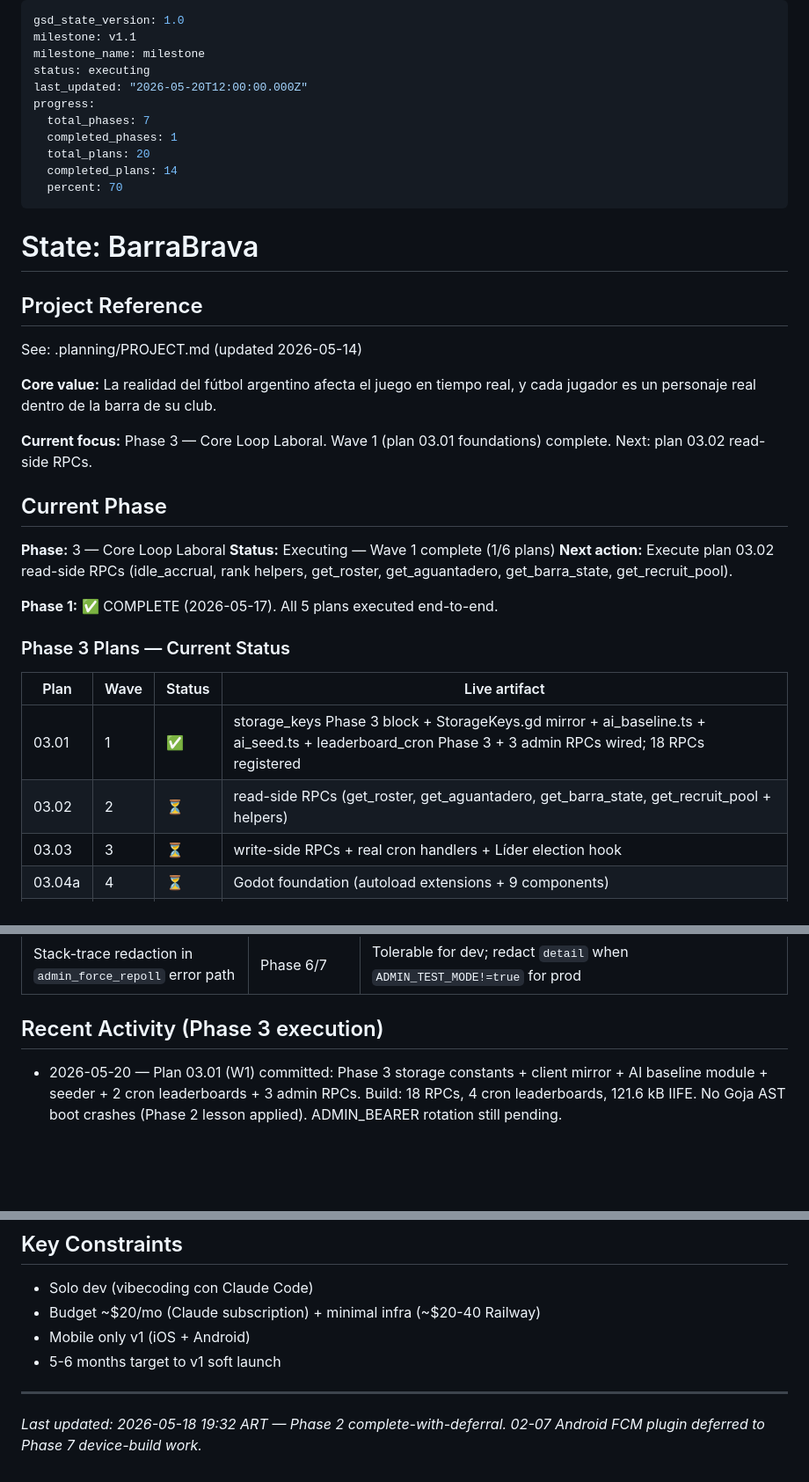
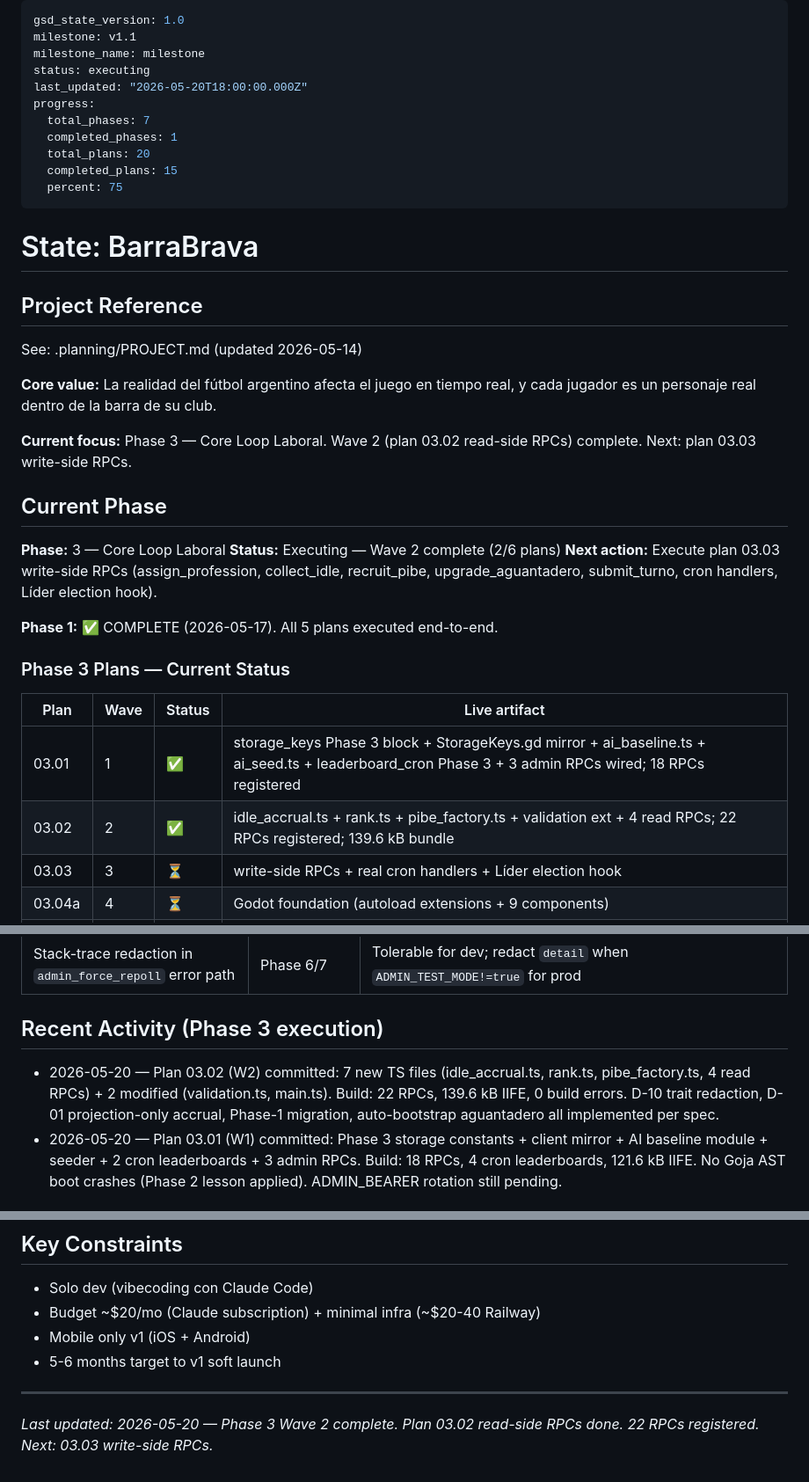
Before and after one commit to lukasval/barrabrava, a Markdown page: .planning/STATE.md, 3 parts joined by grey strips. Shown at 88% size. Rendered like a GitHub page; blank space fills up the shorter version.

Commit message:
docs(03-02): complete read-side RPCs plan — SUMMARY + tracking files
- 03.02-read-side-rpcs-SUMMARY.md created (7 new files, 2 modified, 3 tasks, 3 commits)
- STATE.md: Wave 2 complete (2/6 plans), focus updated to 03.03 write-side RPCs, completed_plans 14→15
- ROADMAP.md: Phase 3 Wave 1→Wave 2 complete; 03.02 checkbox marked [x]

```diff
--- a/.planning/STATE.md
+++ b/.planning/STATE.md
@@ -3,13 +3,13 @@ gsd_state_version: 1.0
 milestone: v1.1
 milestone_name: milestone
 status: executing
-last_updated: "2026-05-20T12:00:00.000Z"
+last_updated: "2026-05-20T18:00:00.000Z"
 progress:
   total_phases: 7
   completed_phases: 1
   total_plans: 20
-  completed_plans: 14
-  percent: 70
+  completed_plans: 15
+  percent: 75
 ---
 
 # State: BarraBrava
@@ -20,13 +20,13 @@ See: .planning/PROJECT.md (updated 2026-05-14)
 
 **Core value:** La realidad del fútbol argentino afecta el juego en tiempo real, y cada jugador es un personaje real dentro de la barra de su club.
 
-**Current focus:** Phase 3 — Core Loop Laboral. Wave 1 (plan 03.01 foundations) complete. Next: plan 03.02 read-side RPCs.
+**Current focus:** Phase 3 — Core Loop Laboral. Wave 2 (plan 03.02 read-side RPCs) complete. Next: plan 03.03 write-side RPCs.
 
 ## Current Phase
 
 **Phase:** 3 — Core Loop Laboral
-**Status:** Executing — Wave 1 complete (1/6 plans)
-**Next action:** Execute plan 03.02 read-side RPCs (idle_accrual, rank helpers, get_roster, get_aguantadero, get_barra_state, get_recruit_pool).
+**Status:** Executing — Wave 2 complete (2/6 plans)
+**Next action:** Execute plan 03.03 write-side RPCs (assign_profession, collect_idle, recruit_pibe, upgrade_aguantadero, submit_turno, cron handlers, Líder election hook).
 
 **Phase 1:** ✅ COMPLETE (2026-05-17). All 5 plans executed end-to-end.
 
@@ -35,7 +35,7 @@ See: .planning/PROJECT.md (updated 2026-05-14)
 | Plan | Wave | Status | Live artifact |
 |------|------|--------|---------------|
 | 03.01 | 1 | ✅ | storage_keys Phase 3 block + StorageKeys.gd mirror + ai_baseline.ts + ai_seed.ts + leaderboard_cron Phase 3 + 3 admin RPCs wired; 18 RPCs registered |
-| 03.02 | 2 | ⏳ | read-side RPCs (get_roster, get_aguantadero, get_barra_state, get_recruit_pool + helpers) |
+| 03.02 | 2 | ✅ | idle_accrual.ts + rank.ts + pibe_factory.ts + validation ext + 4 read RPCs; 22 RPCs registered; 139.6 kB bundle |
 | 03.03 | 3 | ⏳ | write-side RPCs + real cron handlers + Líder election hook |
 | 03.04a | 4 | ⏳ | Godot foundation (autoload extensions + 9 components) |
 | 03.04b | 5 | ⏳ | Godot screens (HomeScreen + 6 new screens + tutorial) |
@@ -97,6 +97,7 @@ See: .planning/PROJECT.md (updated 2026-05-14)
 
 ## Recent Activity (Phase 3 execution)
 
+- 2026-05-20 — Plan 03.02 (W2) committed: 7 new TS files (idle_accrual.ts, rank.ts, pibe_factory.ts, 4 read RPCs) + 2 modified (validation.ts, main.ts). Build: 22 RPCs, 139.6 kB IIFE, 0 build errors. D-10 trait redaction, D-01 projection-only accrual, Phase-1 migration, auto-bootstrap aguantadero all implemented per spec.
 - 2026-05-20 — Plan 03.01 (W1) committed: Phase 3 storage constants + client mirror + AI baseline module + seeder + 2 cron leaderboards + 3 admin RPCs. Build: 18 RPCs, 4 cron leaderboards, 121.6 kB IIFE. No Goja AST boot crashes (Phase 2 lesson applied). ADMIN_BEARER rotation still pending.
 
 ## Prior Activity (Phase 2 execution)
@@ -137,4 +138,4 @@ See: .planning/PROJECT.md (updated 2026-05-14)
 - 5-6 months target to v1 soft launch
 
 ---
-*Last updated: 2026-05-18 19:32 ART — Phase 2 complete-with-deferral. 02-07 Android FCM plugin deferred to Phase 7 device-build work.*
+*Last updated: 2026-05-20 — Phase 3 Wave 2 complete. Plan 03.02 read-side RPCs done. 22 RPCs registered. Next: 03.03 write-side RPCs.*
```
Also changed, not shown: .planning/ROADMAP.md (+2 -2 lines), 1 other file.
